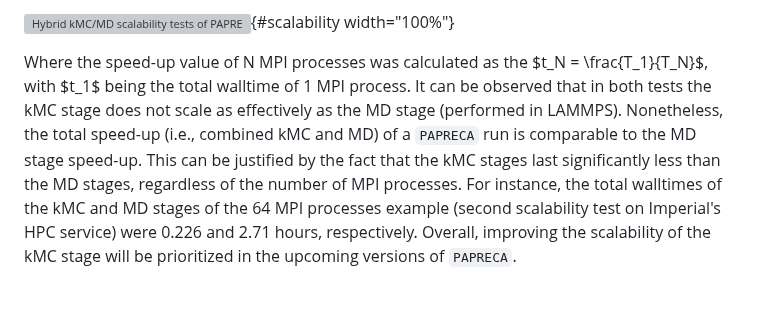
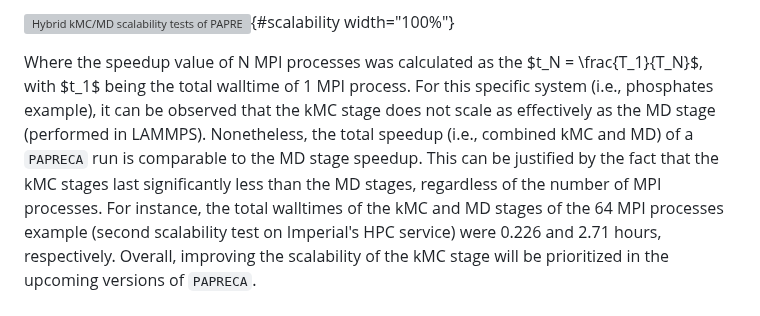
Before and after one commit to sntioudis/papreca, a Markdown page: paper/paper.md, the part around the change. Drawn GitHub-style; grey boxes are pictures that could not be loaded.

Commit message:
Update paper.md
Signed-off-by: Stavros Ntioudis <42137665+sntioudis@users.noreply.github.com>

````diff
--- a/paper/paper.md
+++ b/paper/paper.md
@@ -59,7 +59,7 @@
 ![Hybrid kMC/MD scalability tests of PAPRECA for TCP on Fe110 conducted on a workstation (left) and on Imperial College HPC (right).](./scalability.jpg){#scalability width="100%"}
 
 
-Where the speed-up value of N MPI processes was calculated as the $t_N = \frac{T_1}{T_N}$, with $t_1$ being the total walltime of 1 MPI process. It can be observed that in both tests the kMC stage does not scale as effectively as the MD stage (performed in LAMMPS). Nonetheless, the total speed-up (i.e., combined kMC and MD) of a ```PAPRECA``` run is comparable to the MD stage speed-up. This can be justified by the fact that the kMC stages last significantly less than the MD stages, regardless of the number of MPI processes. For instance, the total walltimes of the kMC and MD stages of the
+Where the speedup value of N MPI processes was calculated as the $t_N = \frac{T_1}{T_N}$, with $t_1$ being the total walltime of 1 MPI process. For this specific system (i.e., phosphates example), it can be observed that the kMC stage does not scale as effectively as the MD stage (performed in LAMMPS). Nonetheless, the total speedup (i.e., combined kMC and MD) of a ```PAPRECA``` run is comparable to the MD stage speedup. This can be justified by the fact that the kMC stages last significantly less than the MD stages, regardless of the number of MPI processes. For instance, the total walltimes of the kMC and MD stages of the
 64 MPI processes example (second scalability test on Imperial's HPC service) were 0.226 and 2.71 hours, respectively. Overall, improving the scalability of the kMC stage will be prioritized in the upcoming versions of ```PAPRECA```.
 
 # Acknowledgements
````
